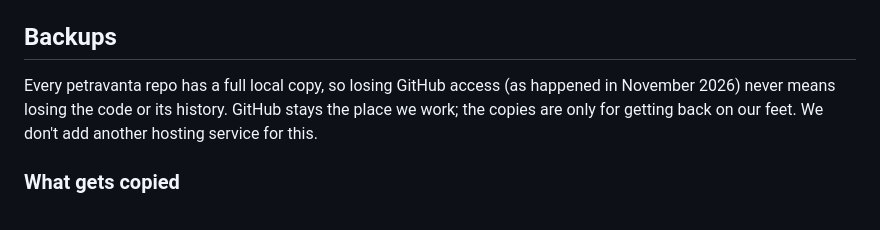
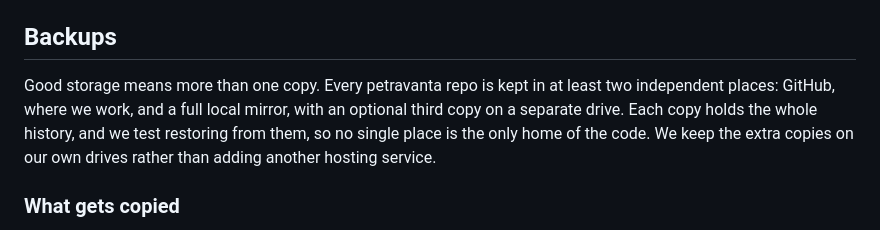
Before and after one commit to petravanta/general, a Markdown page: STANDARDS.md, the part around the change. GitHub-like rendering.

Commit message:
Frame backups as storage redundancy
Co-Authored-By: Claude Opus 5.5 <noreply@anthropic.com>
Claude-Session: https://claude.ai/code/session_01Ci4aUXXSqkzFVM4xrbe5NV

```diff
--- a/STANDARDS.md
+++ b/STANDARDS.md
@@ -226,7 +226,7 @@ Or by hand: in the repo, **Settings → Rules → Rulesets → New ruleset → I
 
 ## Backups
 
-Every petravanta repo has a full local copy, so losing GitHub access (as happened in November 2026) never means losing the code or its history. GitHub stays the place we work; the copies are only for getting back on our feet. We don't add another hosting service for this.
+Good storage means more than one copy. Every petravanta repo is kept in at least two independent places: GitHub, where we work, and a full local mirror, with an optional third copy on a separate drive. Each copy holds the whole history, and we test restoring from them, so no single place is the only home of the code. We keep the extra copies on our own drives rather than adding another hosting service.
 
 ### What gets copied
 
```
